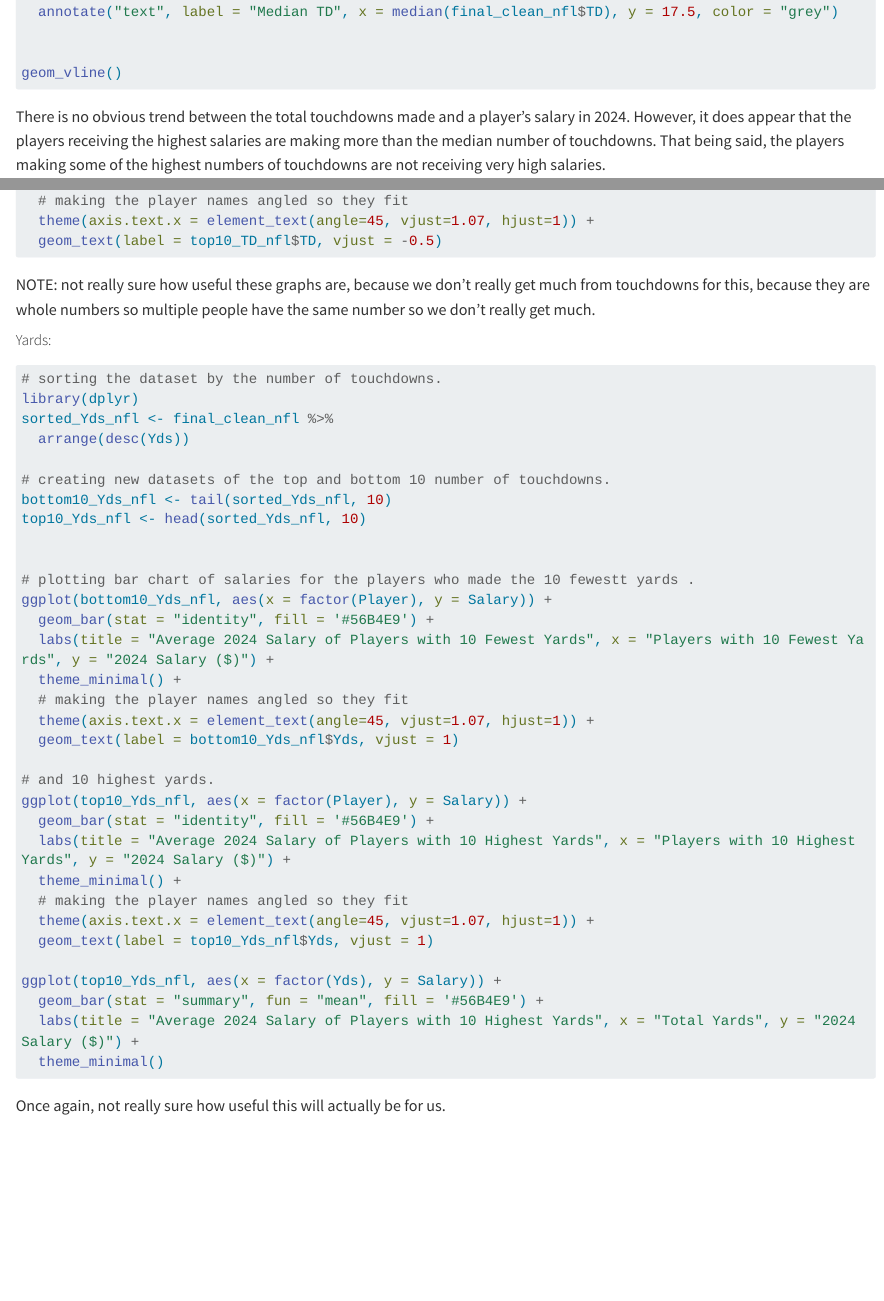
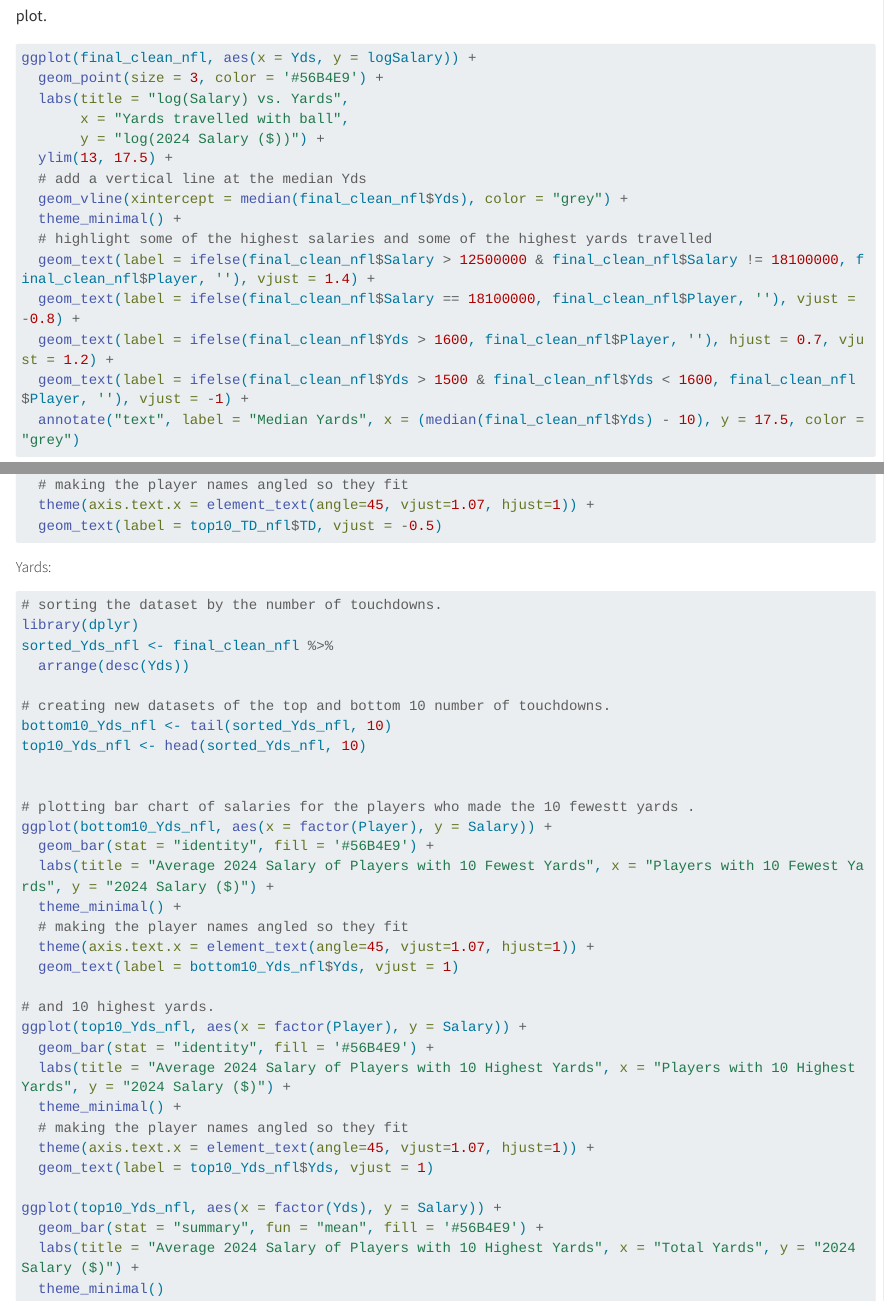
Before and after one commit to trista-d/stat321-project, a Quarto document (DataVisualization.qmd): the page in a window 1100 px wide, from 4010 px down before the commit and from 4230 px down after it, and a second part further down, joined at a grey line. Rendered offline with R 4.5, knitr and Pandoc in place of Quarto, with nearby package versions; the code chunks are not run, so their results and figures are left out; long lines of code are wrapped.

Commit message:
Update DataVisualization.qmd

````diff
--- a/DataVisualization.qmd
+++ b/DataVisualization.qmd
@@ -204,9 +204,6 @@ ggplot(final_clean_nfl, aes(x = TD, y = logSalary)) +
   geom_text(label = ifelse(final_clean_nfl$TD > 15, final_clean_nfl$Player, ''), hjust = 0.7, vjust = -1) +
   geom_text(label = ifelse(final_clean_nfl$TD > 11 & final_clean_nfl$TD < 13, final_clean_nfl$Player, ''), vjust = -1) +
   annotate("text", label = "Median TD", x = median(final_clean_nfl$TD), y = 17.5, color = "grey")
-
-
-geom_vline()
 ```
 
 There is no obvious trend between the total touchdowns made and a player's salary in 2024. However, it does appear that the players receiving the highest salaries are making more than the median number of touchdowns. That being said, the players making some of the highest numbers of touchdowns are not receiving very high salaries.
@@ -277,8 +274,6 @@ ggplot(top10_TD_nfl, aes(x = factor(Player), y = Salary)) +
   geom_text(label = top10_TD_nfl$TD, vjust = -0.5)
 ```
 
-NOTE: not really sure how useful these graphs are, because we don't really get much from touchdowns for this, because they are whole numbers so multiple people have the same number so we don't really get much.
-
 ##### Yards:
 
 ```{r}
@@ -315,5 +310,3 @@ ggplot(top10_Yds_nfl, aes(x = factor(Yds), y = Salary)) +
   labs(title = "Average 2024 Salary of Players with 10 Highest Yards", x = "Total Yards", y = "2024 Salary ($)") +
   theme_minimal()
 ```
-
-Once again, not really sure how useful this will actually be for us.
````
